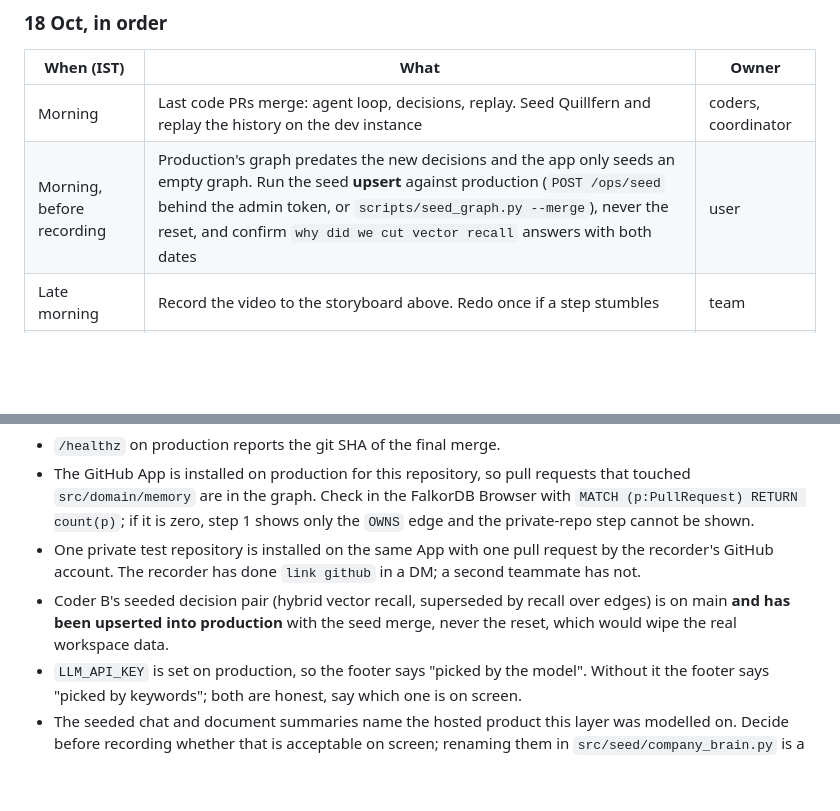
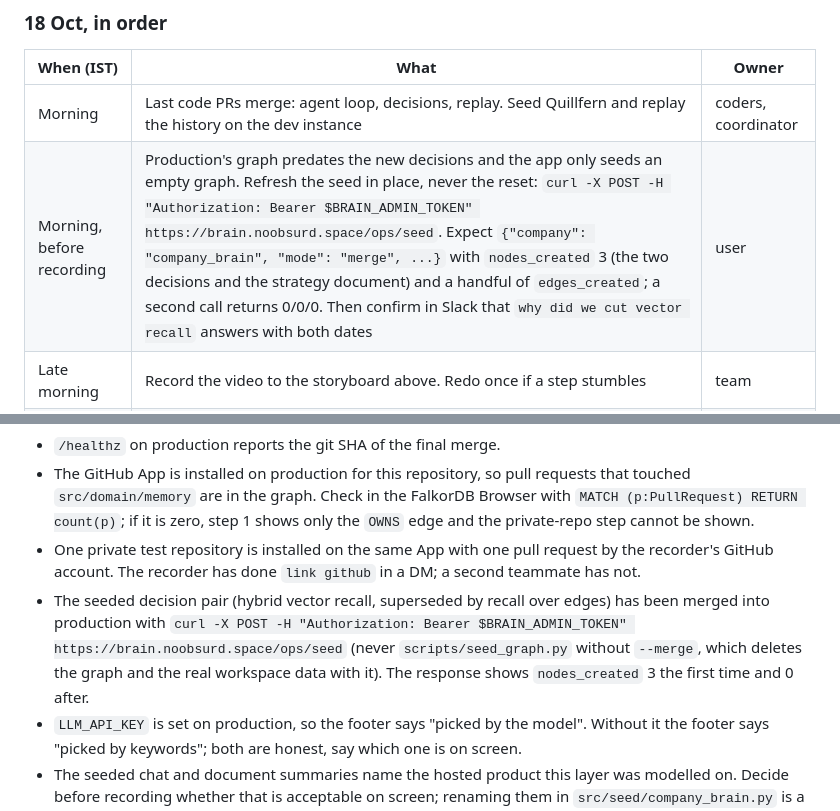
Before and after one commit to codesensei-tushar/graph_hacks, a Markdown page: docs/STRATEGY.md, 2 parts joined by grey strips. Rendered like a GitHub page; blank space fills up the shorter version.

Commit message:
Strategy: the production seed refresh step quotes the exact curl and the expected counts.

```diff
--- a/docs/STRATEGY.md
+++ b/docs/STRATEGY.md
@@ -205,7 +205,7 @@ The submit page renders only in a browser, so the exact fields are unknown until
 | When (IST) | What | Owner |
 | --- | --- | --- |
 | Morning | Last code PRs merge: agent loop, decisions, replay. Seed Quillfern and replay the history on the dev instance | coders, coordinator |
-| Morning, before recording | Production's graph predates the new decisions and the app only seeds an empty graph. Run the seed **upsert** against production (`POST /ops/seed` behind the admin token, or `scripts/seed_graph.py --merge`), never the reset, and confirm `why did we cut vector recall` answers with both dates | user |
+| Morning, before recording | Production's graph predates the new decisions and the app only seeds an empty graph. Refresh the seed in place, never the reset: `curl -X POST -H "Authorization: Bearer $BRAIN_ADMIN_TOKEN" https://brain.noobsurd.space/ops/seed`. Expect `{"company": "company_brain", "mode": "merge", ...}` with `nodes_created` 3 (the two decisions and the strategy document) and a handful of `edges_created`; a second call returns 0/0/0. Then confirm in Slack that `why did we cut vector recall` answers with both dates | user |
 | Late morning | Record the video to the storyboard above. Redo once if a step stumbles | team |
 | Early afternoon | Publish the blog from docs/BLOG.md; link it from the README | coder B |
 | Afternoon | Final merge. CI deploys main. Run the seven steps against production once | coordinator |
@@ -238,7 +238,7 @@ Type these exactly, in this order, in the dev Slack workspace connected to produ
 - `/healthz` on production reports the git SHA of the final merge.
 - The GitHub App is installed on production for this repository, so pull requests that touched `src/domain/memory` are in the graph. Check in the FalkorDB Browser with `MATCH (p:PullRequest) RETURN count(p)`; if it is zero, step 1 shows only the `OWNS` edge and the private-repo step cannot be shown.
 - One private test repository is installed on the same App with one pull request by the recorder's GitHub account. The recorder has done `link github` in a DM; a second teammate has not.
-- Coder B's seeded decision pair (hybrid vector recall, superseded by recall over edges) is on main **and has been upserted into production** with the seed merge, never the reset, which would wipe the real workspace data.
+- The seeded decision pair (hybrid vector recall, superseded by recall over edges) has been merged into production with `curl -X POST -H "Authorization: Bearer $BRAIN_ADMIN_TOKEN" https://brain.noobsurd.space/ops/seed` (never `scripts/seed_graph.py` without `--merge`, which deletes the graph and the real workspace data with it). The response shows `nodes_created` 3 the first time and 0 after.
 - `LLM_API_KEY` is set on production, so the footer says "picked by the model". Without it the footer says "picked by keywords"; both are honest, say which one is on screen.
 - The seeded chat and document summaries name the hosted product this layer was modelled on. Decide before recording whether that is acceptable on screen; renaming them in `src/seed/company_brain.py` is a one-line seed change per entry.
 
```
